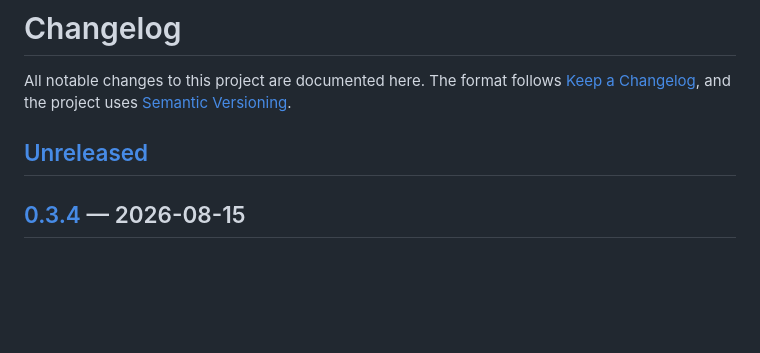
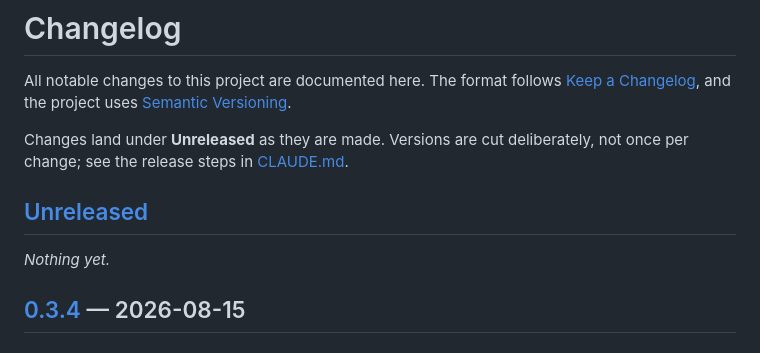
Before and after one commit to striekels/airflow-map-card, a Markdown page: CHANGELOG.md, the part around the change. GitHub-like rendering; blank space fills up the shorter version.

```diff
--- a/CHANGELOG.md
+++ b/CHANGELOG.md
@@ -4,7 +4,12 @@ All notable changes to this project are documented here. The format follows
 [Keep a Changelog](https://keepachangelog.com/en/1.1.0/), and the project uses
 [Semantic Versioning](https://semver.org/spec/v2.0.0.html).
 
+Changes land under **Unreleased** as they are made. Versions are cut deliberately, not once
+per change; see the release steps in [CLAUDE.md](CLAUDE.md).
+
 ## [Unreleased]
+
+_Nothing yet._
 
 ## [0.3.4] — 2026-08-15
 
```
Also changed, not shown: CLAUDE.md (+20 -3 lines).
